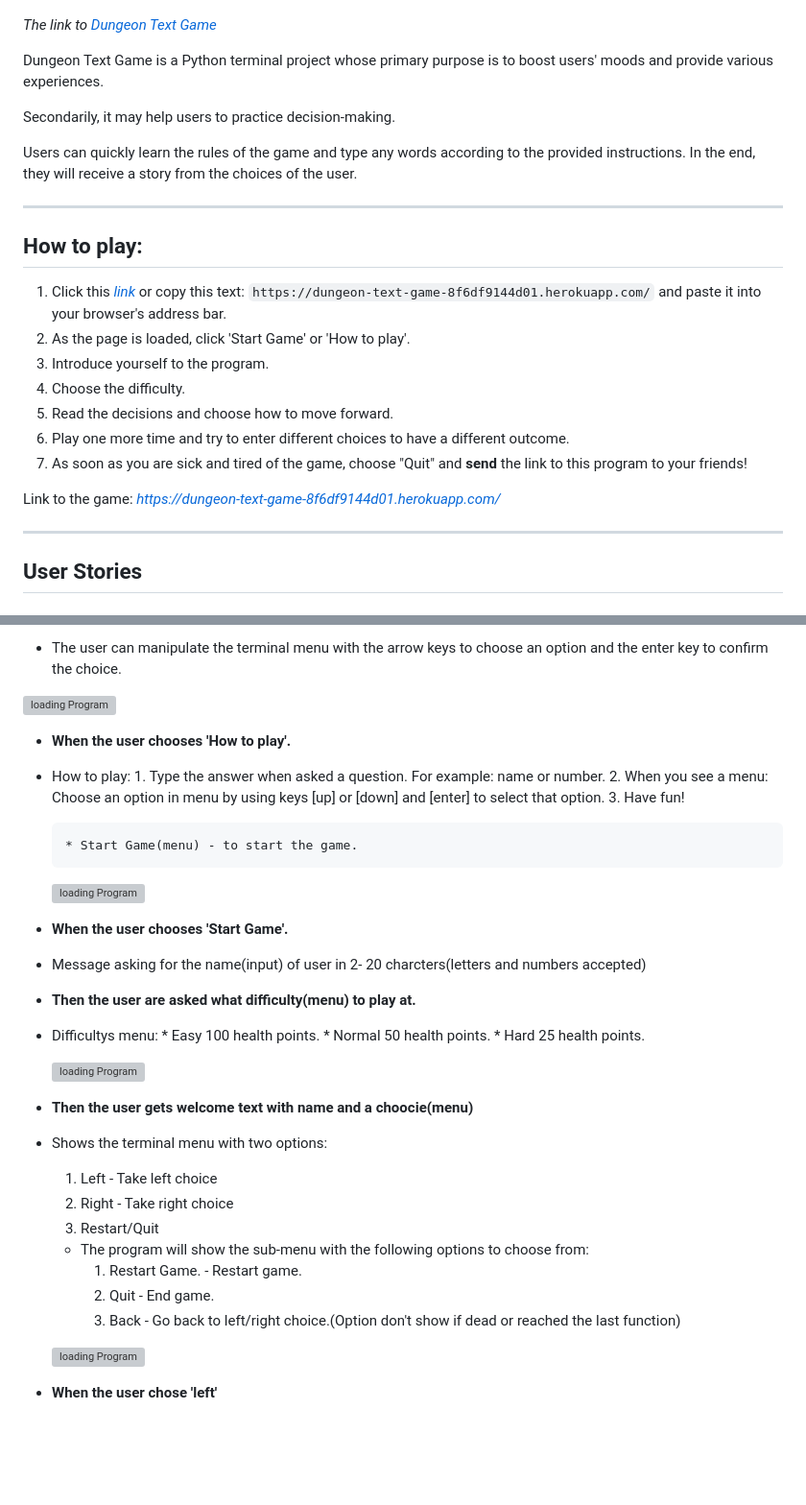
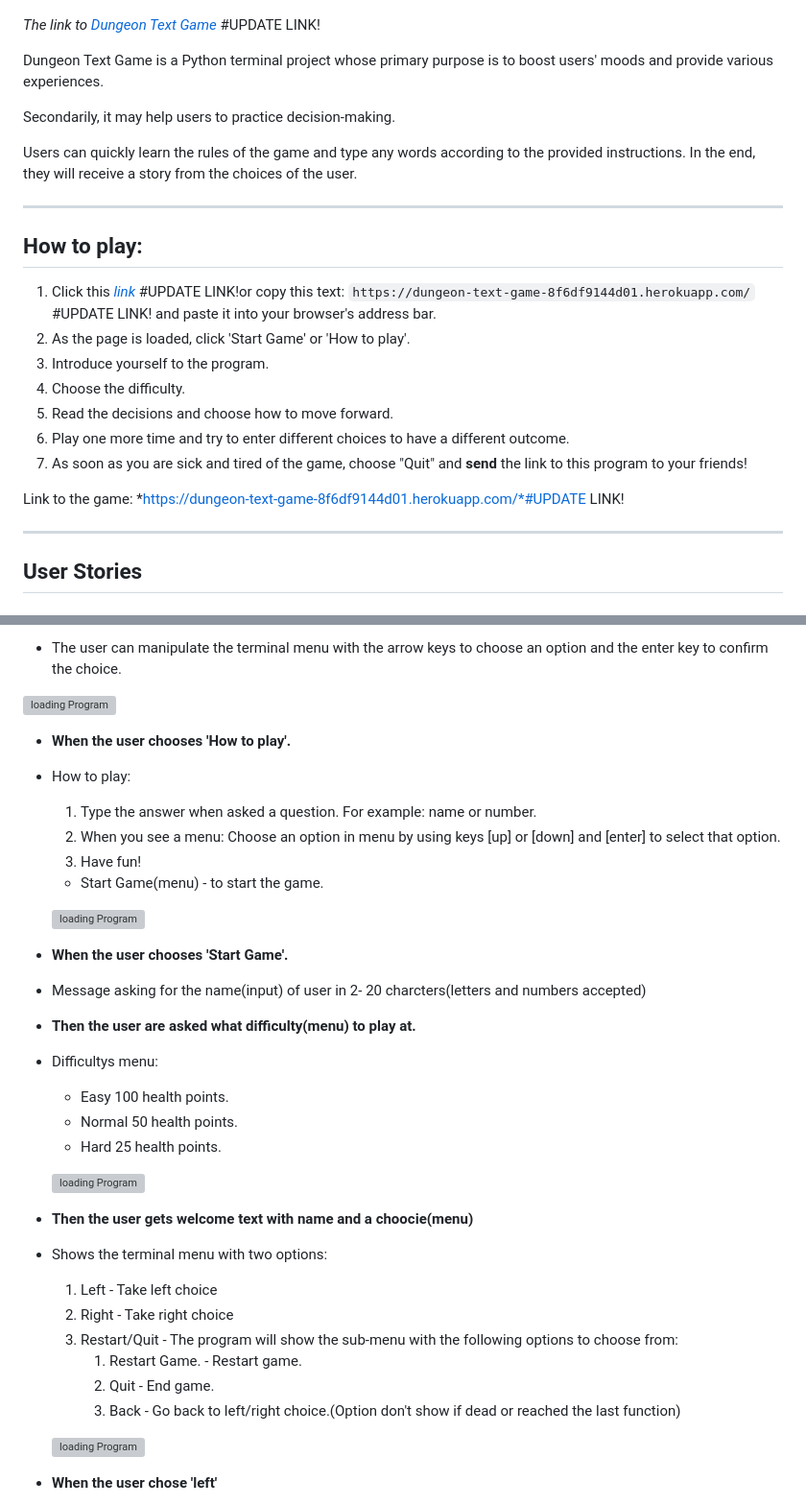
Before and after one commit to NiborGnu/dungeon-text-game, a Markdown page: README.md, 2 parts joined by grey strips. Shown at 96% size. Drawn GitHub-style; blank space fills up the shorter version; grey boxes are pictures that could not be loaded.

```diff
--- a/README.md
+++ b/README.md
@@ -2,7 +2,7 @@
 
 ![Responsive Mockup](documentation/all-devices-black.png)
 
-*The link to [Dungeon Text Game](https://dungeon-text-game-8f6df9144d01.herokuapp.com/)*
+*The link to [Dungeon Text Game](https://dungeon-text-game-8f6df9144d01.herokuapp.com/)* #UPDATE LINK!
 
 Dungeon Text Game is a Python terminal project whose primary purpose is to boost users' moods and provide various experiences.
 
@@ -14,7 +14,7 @@ Users can quickly learn the rules of the game and type any words according to th
 
 ## How to play:
 
-  1. Click this *[link](https://dungeon-text-game-8f6df9144d01.herokuapp.com/)* or copy this text: `https://dungeon-text-game-8f6df9144d01.herokuapp.com/` and paste it into your browser's address bar.
+  1. Click this *[link](https://dungeon-text-game-8f6df9144d01.herokuapp.com/)* #UPDATE LINK!or copy this text: `https://dungeon-text-game-8f6df9144d01.herokuapp.com/` #UPDATE LINK! and paste it into your browser's address bar.
   2. As the page is loaded, click 'Start Game' or 'How to play'.
   3. Introduce yourself to the program.
   4. Choose the difficulty.
@@ -22,7 +22,7 @@ Users can quickly learn the rules of the game and type any words according to th
   6. Play one more time and try to enter different choices to have a different outcome.
   7. As soon as you are sick and tired of the game, choose "Quit" and **send** the link to this program to your friends!
 
-  Link to the game: *https://dungeon-text-game-8f6df9144d01.herokuapp.com/*
+  Link to the game: *https://dungeon-text-game-8f6df9144d01.herokuapp.com/*#UPDATE LINK!
 
 ---
 ## User Stories
@@ -49,11 +49,12 @@ Users can quickly learn the rules of the game and type any words according to th
 
   - **When the user chooses 'How to play'.**
   - How to play:
-        1. Type the answer when asked a question. For example: name or number.
-        2. When you see a menu: Choose an option in menu by using keys [up] or [down] and [enter] to select that option.
-        3. Have fun!
 
-        * Start Game(menu) - to start the game.
+      1. Type the answer when asked a question. For example: name or number.
+      2. When you see a menu: Choose an option in menu by using keys [up] or [down] and [enter] to select that option.
+      3. Have fun!
+
+      * Start Game(menu) - to start the game.
 
     ![loading Program](documentation)
 
@@ -62,22 +63,24 @@ Users can quickly learn the rules of the game and type any words according to th
 
   - **Then the user are asked what difficulty(menu) to play at.**
   - Difficultys menu:
-        * Easy 100 health points.
-        * Normal 50 health points.
-        * Hard 25 health points.
+
+      * Easy 100 health points.
+      * Normal 50 health points.
+      * Hard 25 health points.
 
     ![loading Program](documentation)
 
   - **Then the user gets welcome text with name and a choocie(menu)**
+
   - Shows the terminal menu with two options:
 
-    1. Left - Take left choice
-    2. Right - Take right choice
-    3. Restart/Quit
-      - The program will show the sub-menu with the following options to choose from:
-        1. Restart Game. - Restart game.
-        2. Quit - End game.
-        3. Back - Go back to left/right choice.(Option don't show if dead or reached the last function)
+      1. Left - Take left choice
+      2. Right - Take right choice
+      3. Restart/Quit
+        - The program will show the sub-menu with the following options to choose from:
+          1. Restart Game. - Restart game.
+          2. Quit - End game.
+          3. Back - Go back to left/right choice.(Option don't show if dead or reached the last function)
 
       ![loading Program](documentation)
 
```
Also changed, not shown: other parts of README.md (+37 -12 lines).
